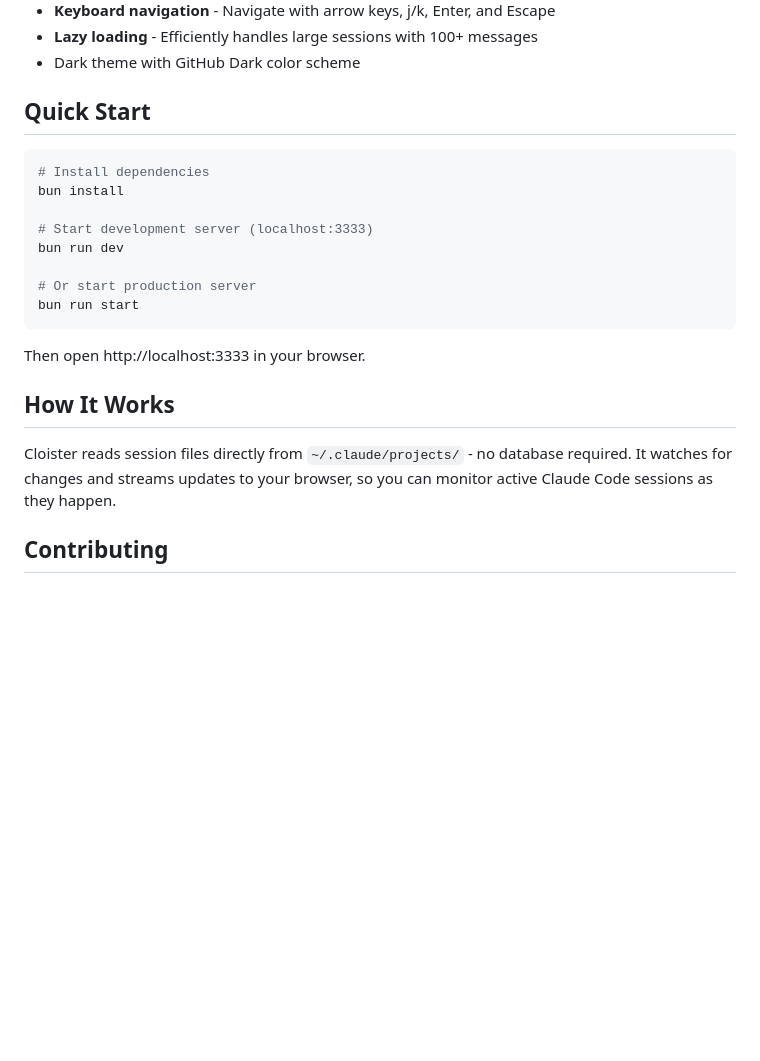
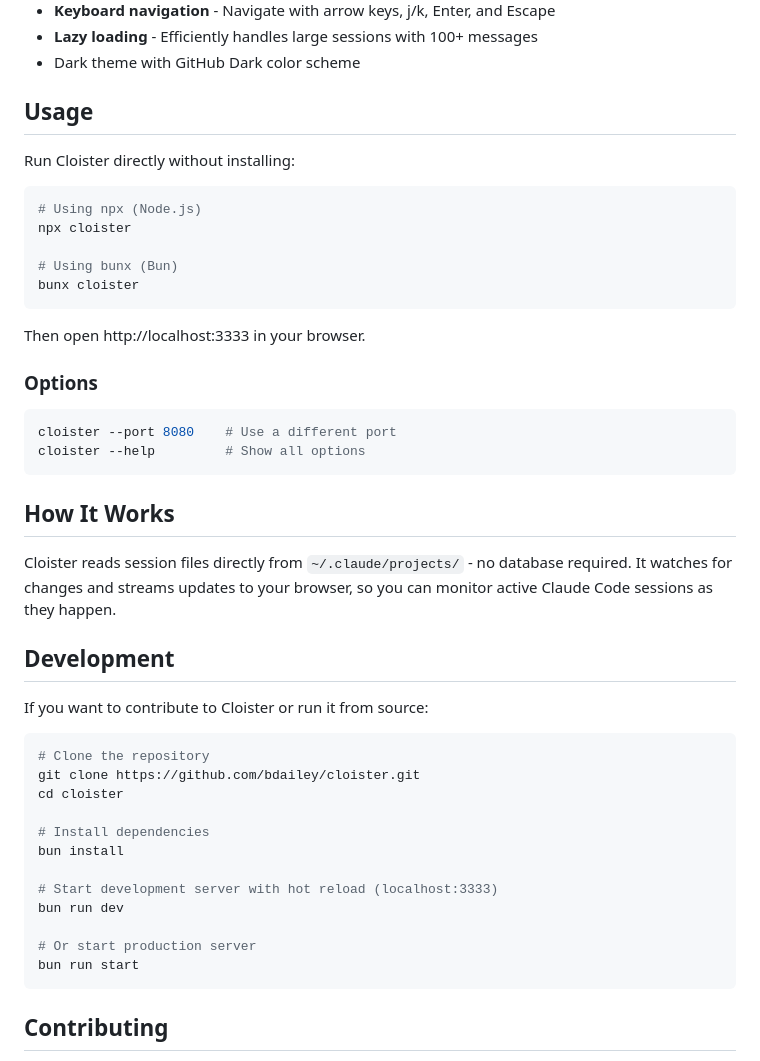
Before and after one commit to bradleyboy/cloister, a Markdown page: README.md, the part around the change. GitHub-like rendering; blank space fills up the shorter version.

````diff
--- a/README.md
+++ b/README.md
@@ -13,24 +13,49 @@ A local web UI for browsing and monitoring your [Claude Code](https://docs.anthr
 - **Lazy loading** - Efficiently handles large sessions with 100+ messages
 - Dark theme with GitHub Dark color scheme
 
-## Quick Start
+## Usage
+
+Run Cloister directly without installing:
 
 ```bash
+# Using npx (Node.js)
+npx cloister
+
+# Using bunx (Bun)
+bunx cloister
+```
+
+Then open http://localhost:3333 in your browser.
+
+### Options
+
+```bash
+cloister --port 8080    # Use a different port
+cloister --help         # Show all options
+```
+
+## How It Works
+
+Cloister reads session files directly from `~/.claude/projects/` - no database required. It watches for changes and streams updates to your browser, so you can monitor active Claude Code sessions as they happen.
+
+## Development
+
+If you want to contribute to Cloister or run it from source:
+
+```bash
+# Clone the repository
+git clone https://github.com/bdailey/cloister.git
+cd cloister
+
 # Install dependencies
 bun install
 
-# Start development server (localhost:3333)
+# Start development server with hot reload (localhost:3333)
 bun run dev
 
 # Or start production server
 bun run start
 ```
-
-Then open http://localhost:3333 in your browser.
-
-## How It Works
-
-Cloister reads session files directly from `~/.claude/projects/` - no database required. It watches for changes and streams updates to your browser, so you can monitor active Claude Code sessions as they happen.
 
 ## Contributing
 
````
Also changed, not shown: .claude-tasks/update-readme-usage-instructions.md (added, +34 -0 lines).
